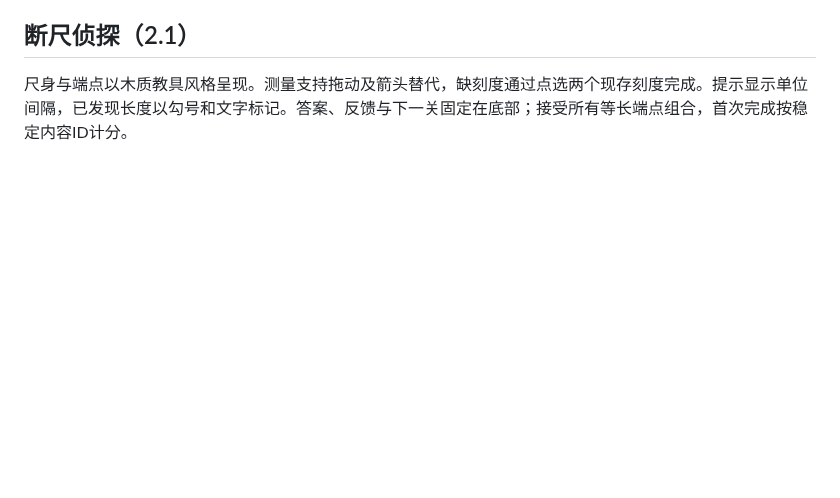
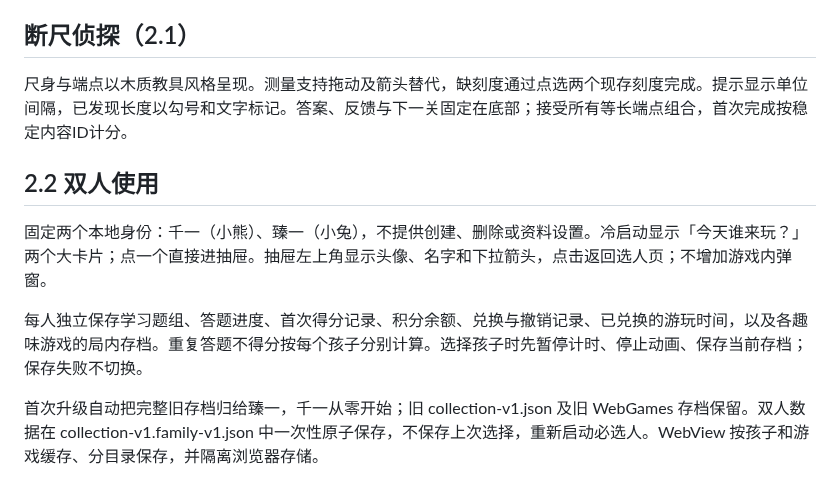
Before and after one commit to yangyao/little-learning, a Markdown page: DESIGN.md, the part around the change. Drawn GitHub-style; blank space fills up the shorter version.

```diff
--- a/DESIGN.md
+++ b/DESIGN.md
@@ -193,3 +193,11 @@ pressed 只移動頂面，不移動 Button 的整個命中範圍。遊戲的答
 ## 断尺侦探（2.1）
 
 尺身与端点以木质教具风格呈现。测量支持拖动及箭头替代，缺刻度通过点选两个现存刻度完成。提示显示单位间隔，已发现长度以勾号和文字标记。答案、反馈与下一关固定在底部；接受所有等长端点组合，首次完成按稳定内容ID计分。
+
+## 2.2 双人使用
+
+固定两个本地身份：千一（小熊）、臻一（小兔），不提供创建、删除或资料设置。冷启动显示「今天谁来玩？」两个大卡片；点一个直接进抽屉。抽屉左上角显示头像、名字和下拉箭头，点击返回选人页；不增加游戏内弹窗。
+
+每人独立保存学习题组、答题进度、首次得分记录、积分余额、兑换与撤销记录、已兑换的游玩时间，以及各趣味游戏的局内存档。重复答题不得分按每个孩子分别计算。选择孩子时先暂停计时、停止动画、保存当前存档；保存失败不切换。
+
+首次升级自动把完整旧存档归给臻一，千一从零开始；旧 collection-v1.json 及旧 WebGames 存档保留。双人数据在 collection-v1.family-v1.json 中一次性原子保存，不保存上次选择，重新启动必选人。WebView 按孩子和游戏缓存、分目录保存，并隔离浏览器存储。
```
Also changed, not shown: README.md (+7 -1 lines), docs/screenshots/children.jpg (added), docs/screenshots/drawer.jpg, 14 other files.
